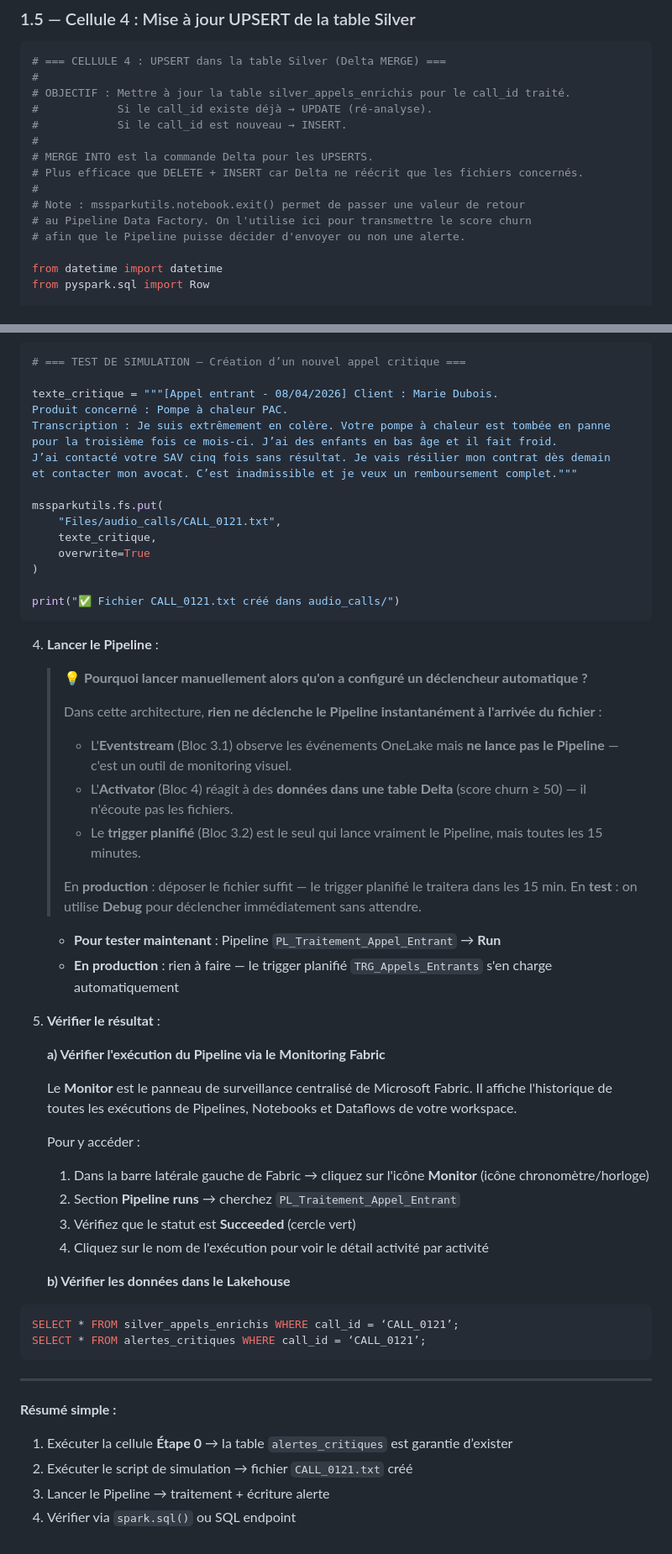
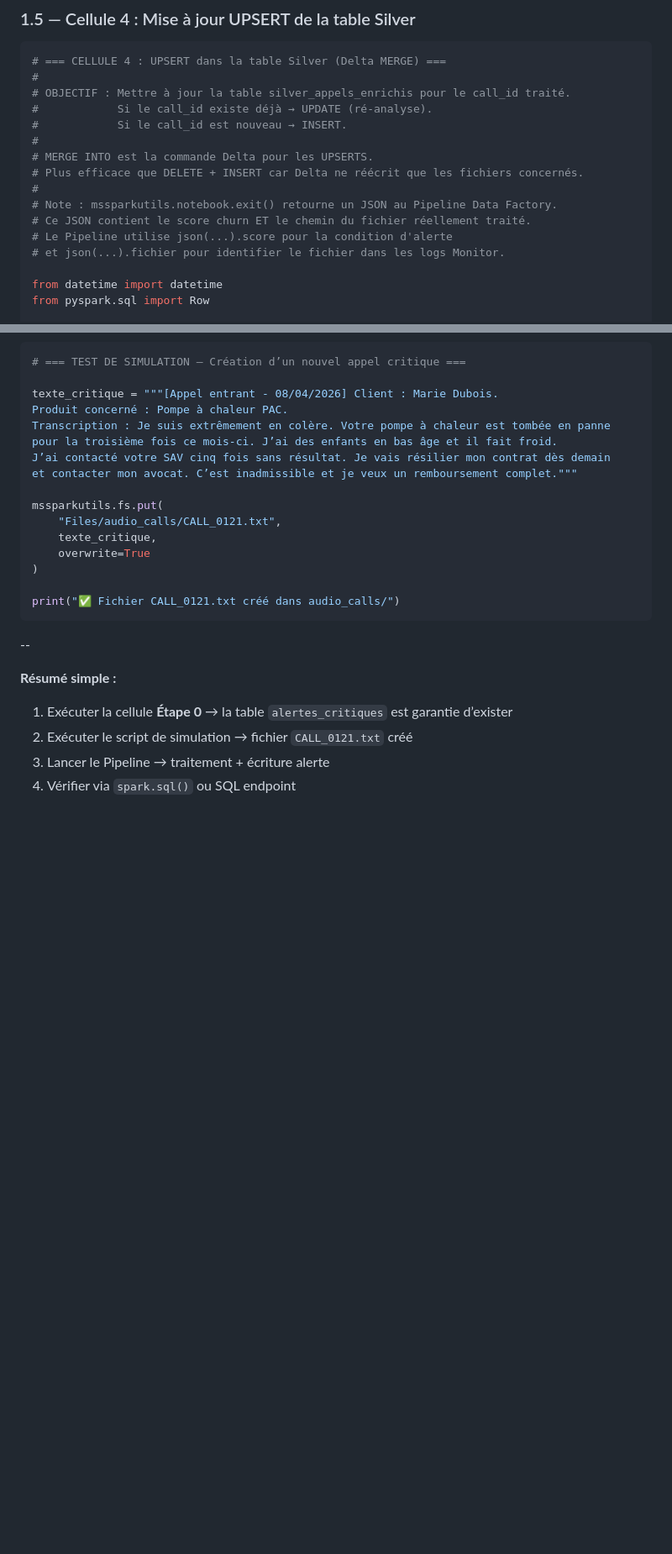
Before and after one commit to bejaouibechir/msfabric, a Markdown page: Module 5 Ingestion des données non structurées/Atelier5_Partie2.md, 2 parts joined by grey strips. Shown at 84% size. Rendered like a GitHub page; blank space fills up the shorter version.

````diff
--- a/Module 5 Ingestion des données non structurées/Atelier5_Partie2.md
+++ b/Module 5 Ingestion des données non structurées/Atelier5_Partie2.md
@@ -263,9 +265,10 @@ for k, v in resultat.items():
 # MERGE INTO est la commande Delta pour les UPSERTS.
 # Plus efficace que DELETE + INSERT car Delta ne réécrit que les fichiers concernés.
 #
-# Note : mssparkutils.notebook.exit() permet de passer une valeur de retour
-# au Pipeline Data Factory. On l'utilise ici pour transmettre le score churn
-# afin que le Pipeline puisse décider d'envoyer ou non une alerte.
+# Note : mssparkutils.notebook.exit() retourne un JSON au Pipeline Data Factory.
+# Ce JSON contient le score churn ET le chemin du fichier réellement traité.
+# Le Pipeline utilise json(...).score pour la condition d'alerte
+# et json(...).fichier pour identifier le fichier dans les logs Monitor.
 
 from datetime import datetime
 from pyspark.sql import Row
@@ -574,43 +596,7 @@ mssparkutils.fs.put(
 print("✅ Fichier CALL_0121.txt créé dans audio_calls/")
 ```
 
-4. **Lancer le Pipeline** :
-
-   > 💡 **Pourquoi lancer manuellement alors qu'on a configuré un déclencheur automatique ?**
-   >
-   > Dans cette architecture, **rien ne déclenche le Pipeline instantanément à l'arrivée du fichier** :
-   >
-   > - L'**Eventstream** (Bloc 3.1) observe les événements OneLake mais **ne lance pas le Pipeline** — c'est un outil de monitoring visuel.
-   > - L'**Activator** (Bloc 4) réagit à des **données dans une table Delta** (score churn ≥ 50) — il n'écoute pas les fichiers.
-   > - Le **trigger planifié** (Bloc 3.2) est le seul qui lance vraiment le Pipeline, mais toutes les 15 minutes.
-   >
-   > En **production** : déposer le fichier suffit — le trigger planifié le traitera dans les 15 min.
-   > En **test** : on utilise **Debug** pour déclencher immédiatement sans attendre.
-
-   - **Pour tester maintenant** : Pipeline `PL_Traitement_Appel_Entrant` → **Run**
-   - **En production** : rien à faire — le trigger planifié `TRG_Appels_Entrants` s'en charge automatiquement
-
-5. **Vérifier le résultat** :
-
-   **a) Vérifier l'exécution du Pipeline via le Monitoring Fabric**
-
-   Le **Monitor** est le panneau de surveillance centralisé de Microsoft Fabric. Il affiche l'historique de toutes les exécutions de Pipelines, Notebooks et Dataflows de votre workspace.
-
-   Pour y accéder :
-
-   1. Dans la barre latérale gauche de Fabric → cliquez sur l'icône **Monitor** (icône chronomètre/horloge)
-   2. Section **Pipeline runs** → cherchez `PL_Traitement_Appel_Entrant`
-   3. Vérifiez que le statut est **Succeeded** (cercle vert)
-   4. Cliquez sur le nom de l'exécution pour voir le détail activité par activité
-
-   **b) Vérifier les données dans le Lakehouse**
-
-```sql
-SELECT * FROM silver_appels_enrichis WHERE call_id = ‘CALL_0121’;
-SELECT * FROM alertes_critiques WHERE call_id = ‘CALL_0121’;
-```
-
----
+--
 
 **Résumé simple :**
 
````
Also changed, not shown: other parts of Module 5 Ingestion des données non structurées/Atelier5_Partie2.md (+89 -68 lines).
